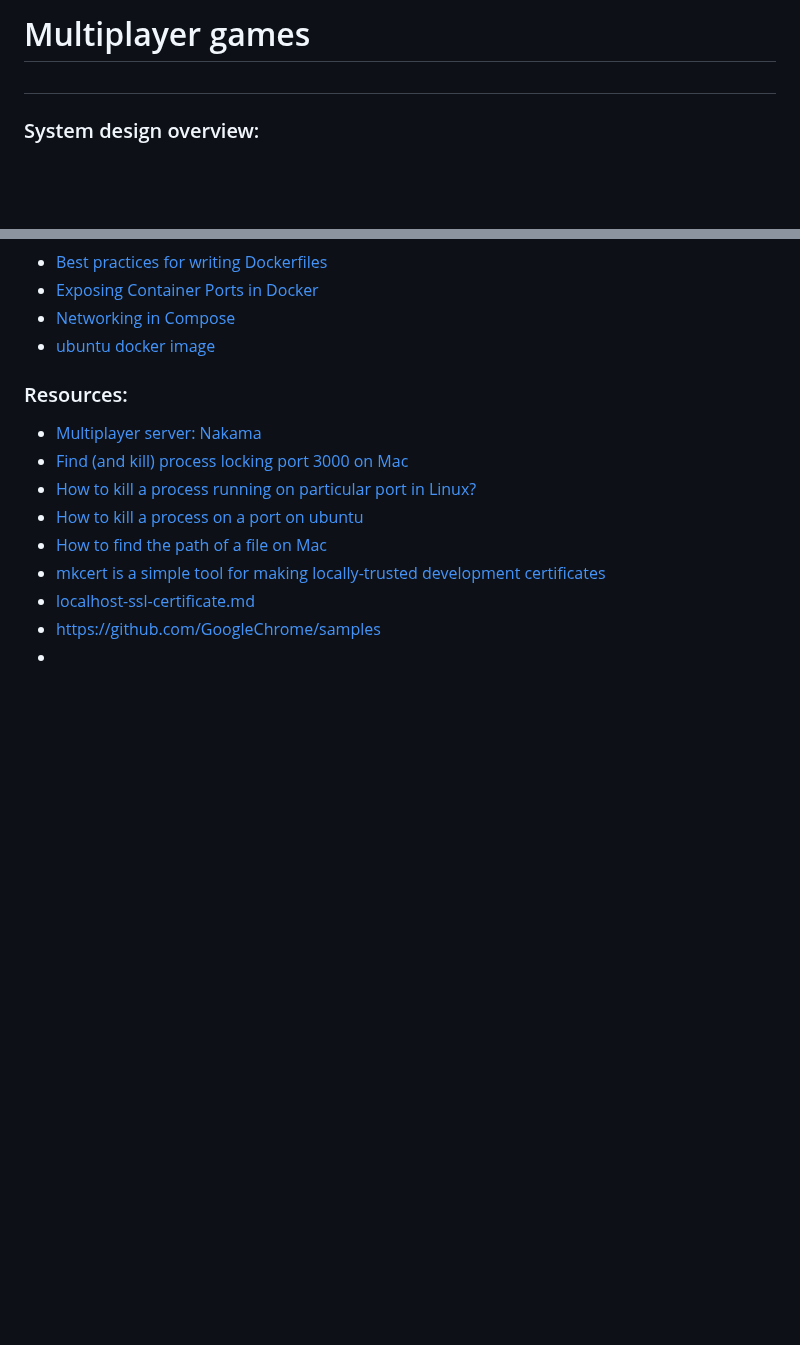
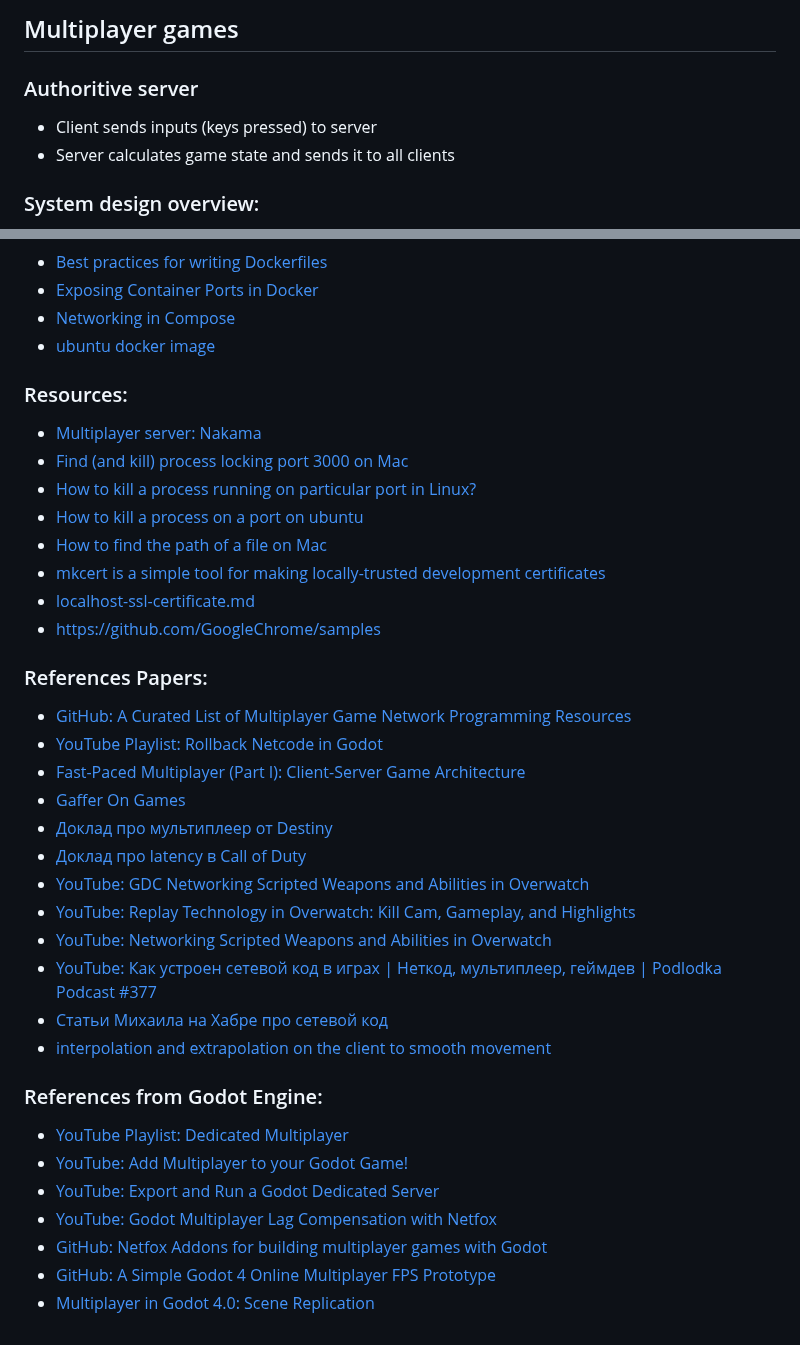
Before and after one commit to romanchekashov/MultiplayerGames, a Markdown page: README.md, 2 parts joined by grey strips. Rendered like a GitHub page; blank space fills up the shorter version.

Commit message:
multiplayer references

```diff
--- a/README.md
+++ b/README.md
@@ -1,5 +1,9 @@
-# Multiplayer games
-##
+Multiplayer games
+---
+
+### Authoritive server
+- Client sends inputs (keys pressed) to server
+- Server calculates game state and sends it to all clients
 
 ### System design overview:
 1. Game Server
@@ -80,4 +84,26 @@ docker-compose --env-file .env.local down          # stop Dockers
 - [mkcert is a simple tool for making locally-trusted development certificates](https://github.com/FiloSottile/mkcert)
 - [localhost-ssl-certificate.md](https://gist.github.com/ethicka/27c36c975a5c2cbbd1874bc78bab61c4)
 - https://github.com/GoogleChrome/samples
--
+
+### References Papers:
+- [GitHub: A Curated List of Multiplayer Game Network Programming Resources](https://github.com/ThusSpokeNomad/GameNetworkingResources)
+- [YouTube Playlist: Rollback Netcode in Godot](https://youtube.com/playlist?list=PLCBLMvLIundBXwTa6gwlOUNc29_9btoir&si=2YQN2EW5xAbOrU1d)
+- [Fast-Paced Multiplayer (Part I): Client-Server Game Architecture](https://www.gabrielgambetta.com/client-server-game-architecture.html)
+- [Gaffer On Games](https://gafferongames.com/)
+- [Доклад про мультиплеер от Destiny](https://www.gdcvault.com/play/1022246/Shared-World-Shooter-Destiny-s)
+- [Доклад про latency в Call of Duty](https://gdcvault.com/play/1023220/Fighting-Latency-on-Call-of)
+- [YouTube: GDC Networking Scripted Weapons and Abilities in Overwatch](https://www.youtube.com/watch?v=odSBJ49rzDo)
+- [YouTube: Replay Technology in Overwatch: Kill Cam, Gameplay, and Highlights](https://www.youtube.com/watch?v=W4oZq4tn57w)
+- [YouTube: Networking Scripted Weapons and Abilities in Overwatch](https://www.youtube.com/watch?v=ScyZjcjTlA4)
+- [YouTube: Как устроен сетевой код в играх | Неткод, мультиплеер, геймдев | Podlodka Podcast #377](https://youtu.be/Hf1_0RCrw7o?si=PcQQfhb0syLi-LSM)
+- [Статьи Михаила на Хабре про сетевой код](https://habr.com/ru/users/marsermd/publications/articles/)
+- [interpolation and extrapolation on the client to smooth movement](https://www.google.com/search?q=interpolation+and+extrapolation+on+the+client+to+smooth+movement&oq=interpolation+and+extrapolation+on+the+client+to+smooth+movement&gs_lcrp=EgZjaHJvbWUyBggAEEUYOTIHCAEQIRiPAtIBCDU2OTlqMGo3qAIAsAIA&sourceid=chrome&ie=UTF-8)
+
+### References from Godot Engine:
+- [YouTube Playlist: Dedicated Multiplayer](https://youtube.com/playlist?list=PLZ-54sd-DMAKU8Neo5KsVmq8KtoDkfi4s&si=diFKwNYeEH_FNBYd)
+- [YouTube: Add Multiplayer to your Godot Game!](https://youtu.be/V4a_J38XdHk?si=9ZJCS1iRwI4bBTK7)
+- [YouTube: Export and Run a Godot Dedicated Server](https://www.youtube.com/watch?v=jgJuX04cq7k)
+- [YouTube: Godot Multiplayer Lag Compensation with Netfox](https://youtu.be/GqHTNmRspjU?si=EzmM4nZoJ2KWfsJA)
+- [GitHub: Netfox Addons for building multiplayer games with Godot](https://github.com/foxssake/netfox/discussions)
+- [GitHub: A Simple Godot 4 Online Multiplayer FPS Prototype](https://github.com/devloglogan/MultiplayerFPSTutorial)
+- [Multiplayer in Godot 4.0: Scene Replication](https://godotengine.org/article/multiplayer-in-godot-4-0-scene-replication/)
```
